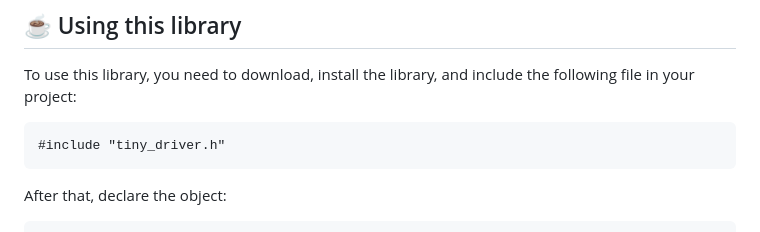
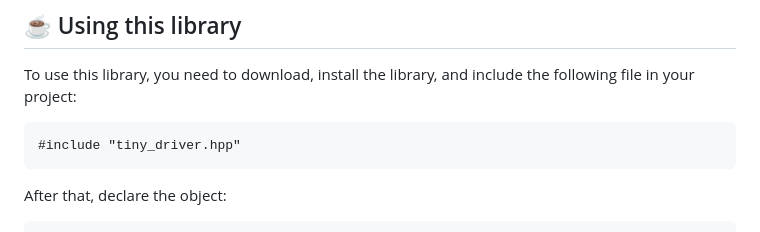
Before and after one commit to shiroichiheisen/Tiny-Tft-Lcd-Driver-Attiny-Arduino, a Markdown page: README.md, the part around the change. Rendered like a GitHub page.

````diff
--- a/README.md
+++ b/README.md
@@ -8,7 +8,7 @@ Library works 100% with 0, 1 and 2-Series attinys (already tested on them), on o
 To use this library, you need to download, install the library, and include the following file in your project:
 
 ```
-#include "tiny_driver.h"
+#include "tiny_driver.hpp"
 ```
 
 After that, declare the object:
````
